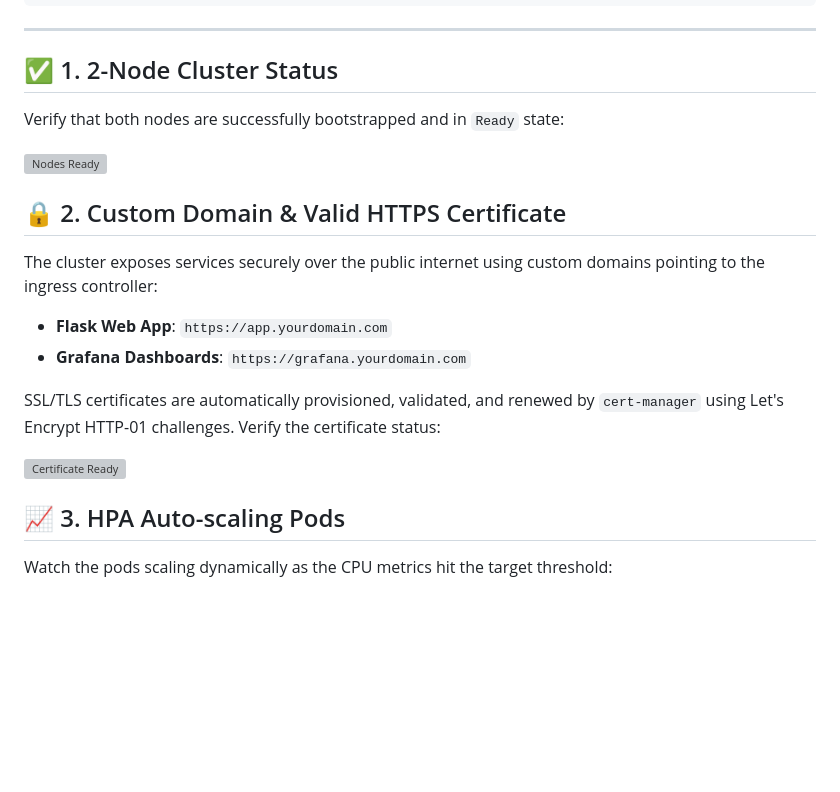
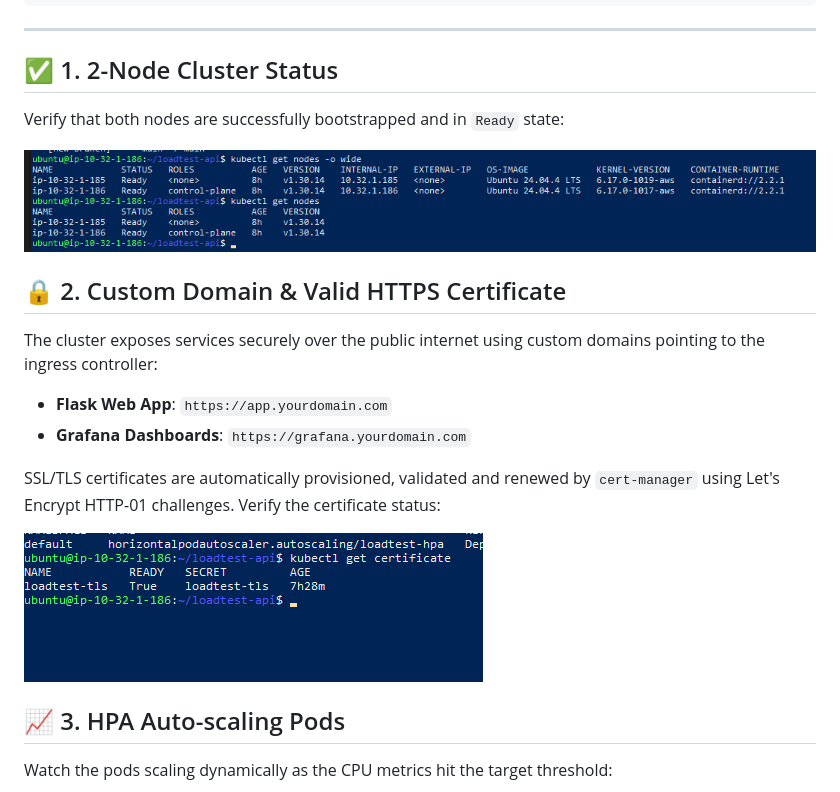
Before and after one commit to minhhiep05/loadtest-api, a Markdown page: README.md, the part around the change. Drawn GitHub-style; blank space fills up the shorter version; grey boxes are pictures that could not be loaded.

```diff
--- a/README.md
+++ b/README.md
@@ -260,7 +260,7 @@ kubectl get hpa loadtest-hpa -w
 
 Verify that both nodes are successfully bootstrapped and in `Ready` state:
 
-![Nodes Ready](nodes-ready.png)
+![Nodes Ready](nodes-ready.png.png)
 
 <h2 id="step-2">🔒 2. Custom Domain & Valid HTTPS Certificate</h2>
 
@@ -268,9 +268,9 @@ The cluster exposes services securely over the public internet using custom doma
 *   **Flask Web App**: `https://app.yourdomain.com`
 *   **Grafana Dashboards**: `https://grafana.yourdomain.com`
 
-SSL/TLS certificates are automatically provisioned, validated, and renewed by `cert-manager` using Let's Encrypt HTTP-01 challenges. Verify the certificate status:
+SSL/TLS certificates are automatically provisioned, validated and renewed by `cert-manager` using Let's Encrypt HTTP-01 challenges. Verify the certificate status:
 
-![Certificate Ready](certificate-ready.png.png)
+![Certificate Ready](certificate-ready.png)
 
 <h2 id="step-3">📈 3. HPA Auto-scaling Pods</h2>
 
```
